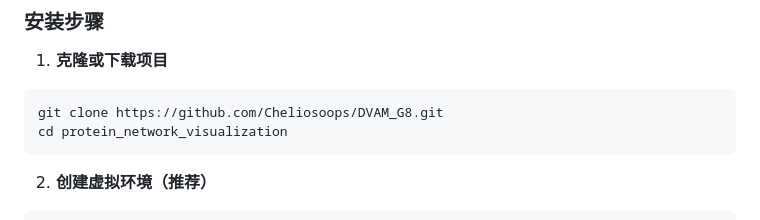
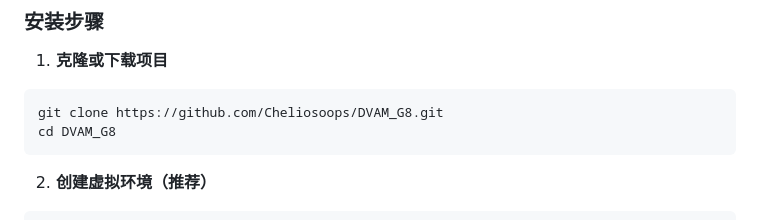
Before and after one commit to Cheliosoops/DVAM_G8, a Markdown page: README.md, the part around the change. Rendered like a GitHub page.

````diff
--- a/README.md
+++ b/README.md
@@ -68,7 +68,7 @@ protein_network_visualization/
 1. **克隆或下载项目**
 ```bash
 git clone https://github.com/Cheliosoops/DVAM_G8.git
-cd protein_network_visualization
+cd DVAM_G8
 ```
 
 2. **创建虚拟环境（推荐）**
````
